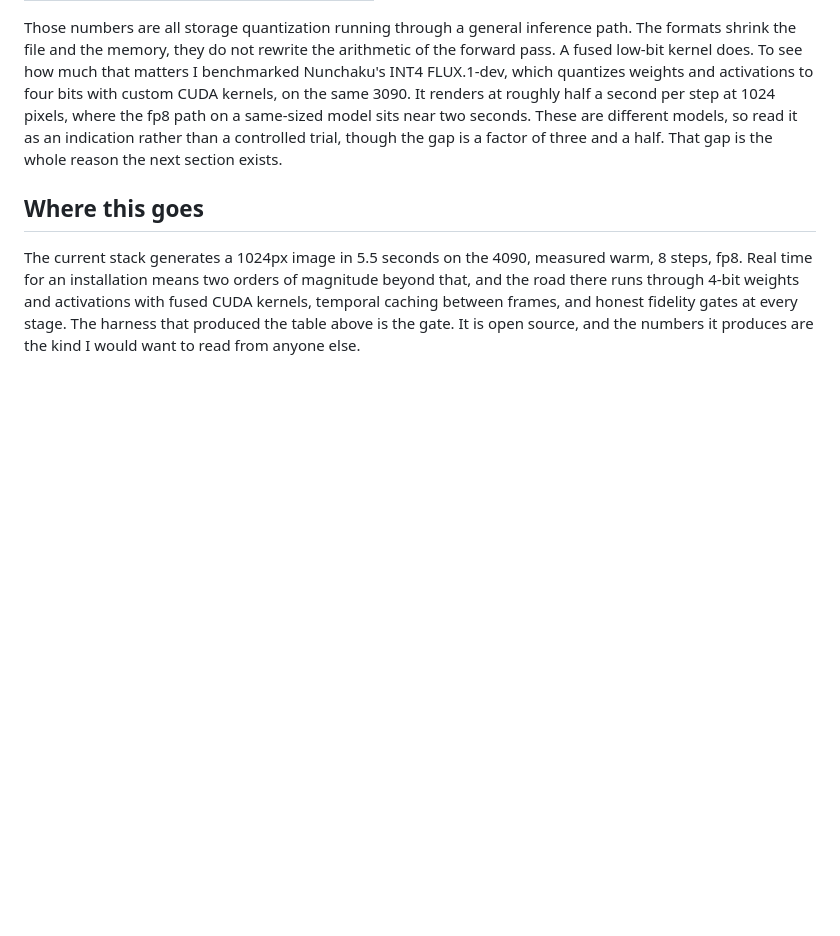
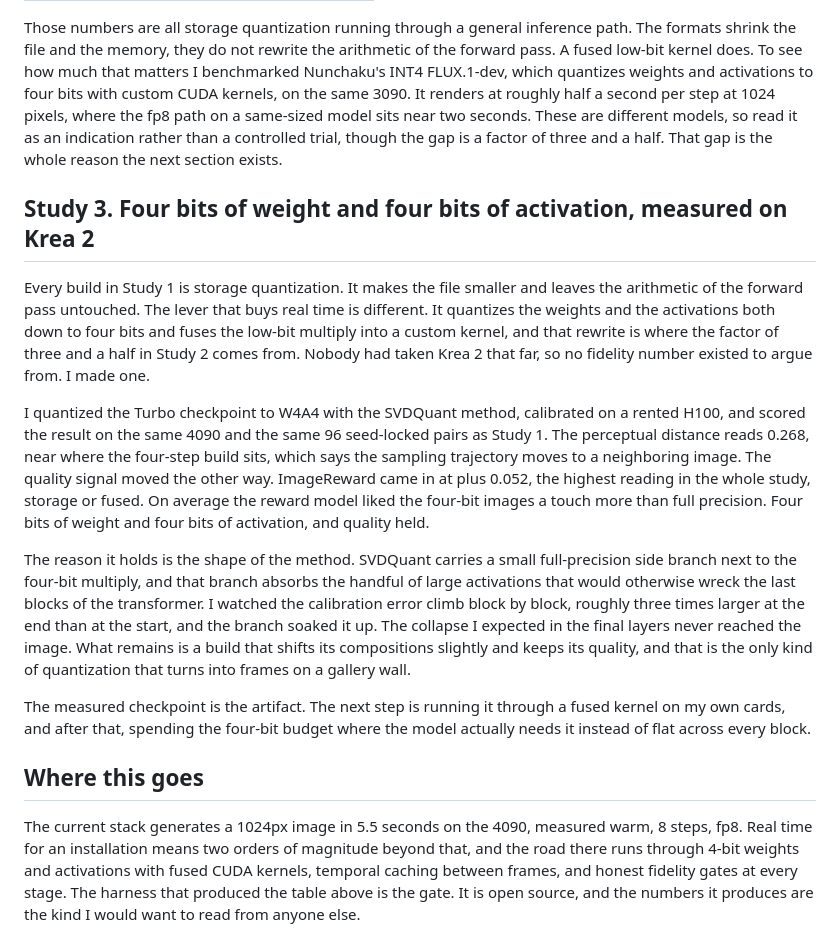
Before and after one commit to sztlink/felipesztutman.com, a Markdown page: src/pages/lab.md, the part around the change. GitHub-like rendering; blank space fills up the shorter version.

Commit message:
lab: Study 3, first measured W4A4 of Krea 2

```diff
--- a/src/pages/lab.md
+++ b/src/pages/lab.md
@@ -53,6 +53,16 @@ The fidelity study named int8 convrot the most faithful quant of the five. On an
 
 Those numbers are all storage quantization running through a general inference path. The formats shrink the file and the memory, they do not rewrite the arithmetic of the forward pass. A fused low-bit kernel does. To see how much that matters I benchmarked Nunchaku's INT4 FLUX.1-dev, which quantizes weights and activations to four bits with custom CUDA kernels, on the same 3090. It renders at roughly half a second per step at 1024 pixels, where the fp8 path on a same-sized model sits near two seconds. These are different models, so read it as an indication rather than a controlled trial, though the gap is a factor of three and a half. That gap is the whole reason the next section exists.
 
+## Study 3. Four bits of weight and four bits of activation, measured on Krea 2
+
+Every build in Study 1 is storage quantization. It makes the file smaller and leaves the arithmetic of the forward pass untouched. The lever that buys real time is different. It quantizes the weights and the activations both down to four bits and fuses the low-bit multiply into a custom kernel, and that rewrite is where the factor of three and a half in Study 2 comes from. Nobody had taken Krea 2 that far, so no fidelity number existed to argue from. I made one.
+
+I quantized the Turbo checkpoint to W4A4 with the SVDQuant method, calibrated on a rented H100, and scored the result on the same 4090 and the same 96 seed-locked pairs as Study 1. The perceptual distance reads 0.268, near where the four-step build sits, which says the sampling trajectory moves to a neighboring image. The quality signal moved the other way. ImageReward came in at plus 0.052, the highest reading in the whole study, storage or fused. On average the reward model liked the four-bit images a touch more than full precision. Four bits of weight and four bits of activation, and quality held.
+
+The reason it holds is the shape of the method. SVDQuant carries a small full-precision side branch next to the four-bit multiply, and that branch absorbs the handful of large activations that would otherwise wreck the last blocks of the transformer. I watched the calibration error climb block by block, roughly three times larger at the end than at the start, and the branch soaked it up. The collapse I expected in the final layers never reached the image. What remains is a build that shifts its compositions slightly and keeps its quality, and that is the only kind of quantization that turns into frames on a gallery wall.
+
+The measured checkpoint is the artifact. The next step is running it through a fused kernel on my own cards, and after that, spending the four-bit budget where the model actually needs it instead of flat across every block.
+
 ## Where this goes
 
 The current stack generates a 1024px image in 5.5 seconds on the 4090, measured warm, 8 steps, fp8. Real time for an installation means two orders of magnitude beyond that, and the road there runs through 4-bit weights and activations with fused CUDA kernels, temporal caching between frames, and honest fidelity gates at every stage. The harness that produced the table above is the gate. It is open source, and the numbers it produces are the kind I would want to read from anyone else.
```
